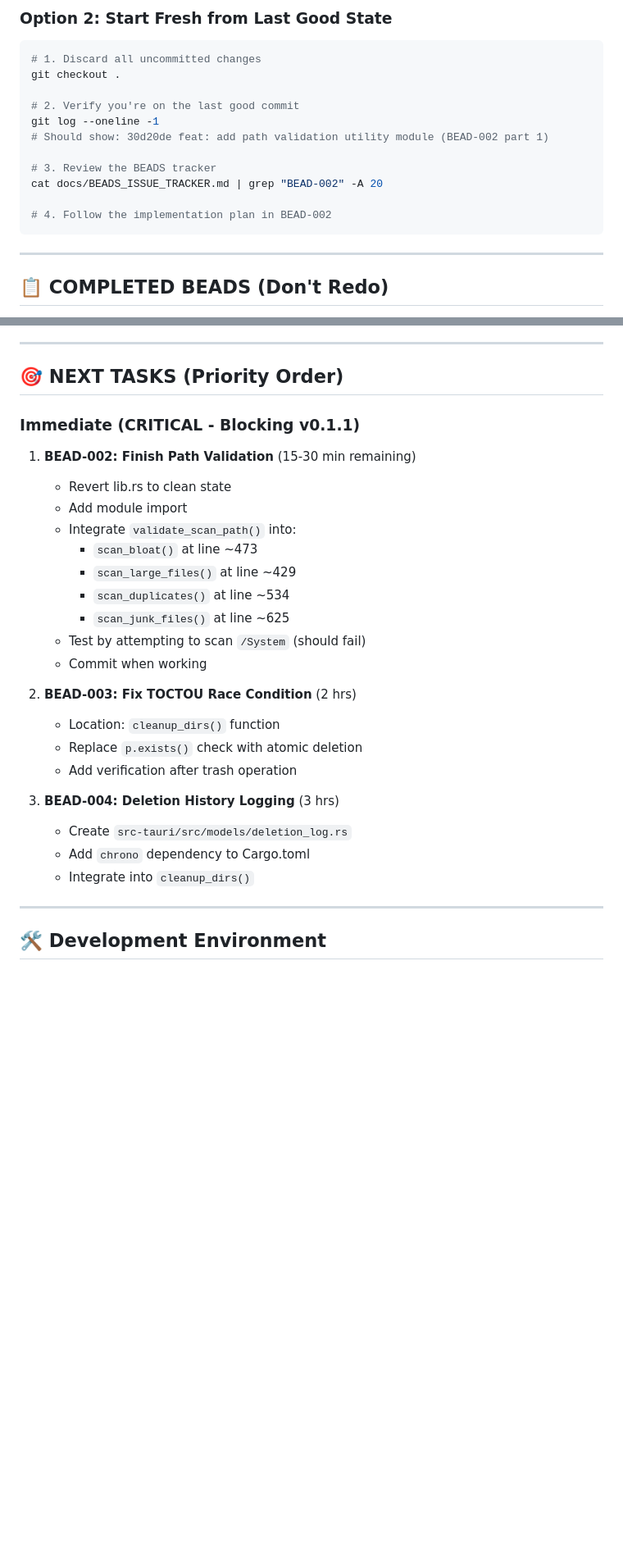
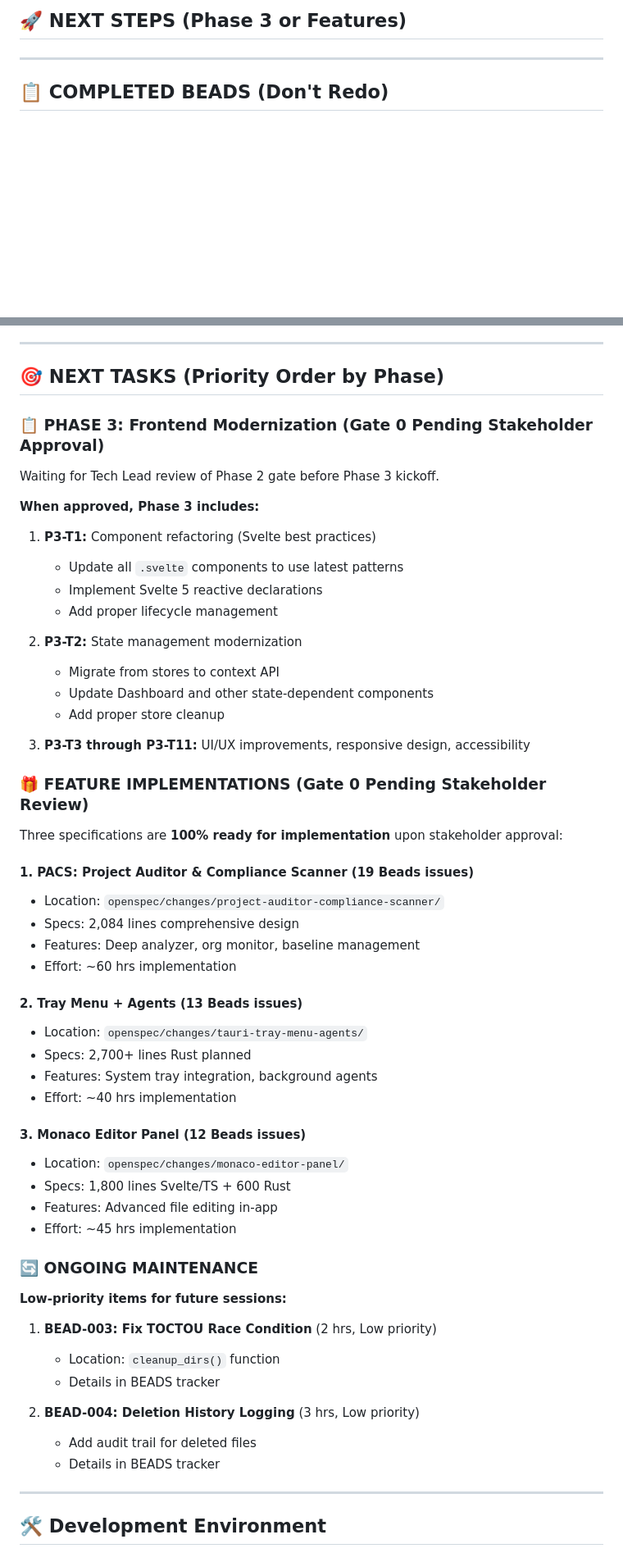
Before and after one commit to fglogan/disk-scanner, a Markdown page: AGENTS.md, 2 parts joined by grey strips. Shown at 82% size. GitHub-like rendering; blank space fills up the shorter version.

````diff
--- a/AGENTS.md
+++ b/AGENTS.md
@@ -91,18 +86,4 @@ git commit -m "feat: integrate path validation into scan commands (BEAD-002 comp
-### Option 2: Start Fresh from Last Good State
-
-```bash
-# 1. Discard all uncommitted changes
-git checkout .
-
-# 2. Verify you're on the last good commit
-git log --oneline -1
-# Should show: 30d20de feat: add path validation utility module (BEAD-002 part 1)
-
-# 3. Review the BEADS tracker
-cat docs/BEADS_ISSUE_TRACKER.md | grep "BEAD-002" -A 20
-
-# 4. Follow the implementation plan in BEAD-002
-```
+## 🚀 NEXT STEPS (Phase 3 or Features)
 
 ---
 
@@ -118,30 +99,59 @@ cat docs/BEADS_ISSUE_TRACKER.md | grep "BEAD-002" -A 20
 
 ---
 
-## 🎯 NEXT TASKS (Priority Order)
+## 🎯 NEXT TASKS (Priority Order by Phase)
 
-### Immediate (CRITICAL - Blocking v0.1.1)
+### 📋 PHASE 3: Frontend Modernization (Gate 0 Pending Stakeholder Approval)
 
-1. **BEAD-002: Finish Path Validation** (15-30 min remaining)
-   - Revert lib.rs to clean state
-   - Add module import
-   - Integrate `validate_scan_path()` into:
-     - `scan_bloat()` at line ~473
-     - `scan_large_files()` at line ~429
-     - `scan_duplicates()` at line ~534
-     - `scan_junk_files()` at line ~625
-   - Test by attempting to scan `/System` (should fail)
-   - Commit when working
+Waiting for Tech Lead review of Phase 2 gate before Phase 3 kickoff.
 
-2. **BEAD-003: Fix TOCTOU Race Condition** (2 hrs)
+**When approved, Phase 3 includes:**
+
+1. **P3-T1:** Component refactoring (Svelte best practices)
+   - Update all `.svelte` components to use latest patterns
+   - Implement Svelte 5 reactive declarations
+   - Add proper lifecycle management
+
+2. **P3-T2:** State management modernization
+   - Migrate from stores to context API
+   - Update Dashboard and other state-dependent components
+   - Add proper store cleanup
+
+3. **P3-T3 through P3-T11:** UI/UX improvements, responsive design, accessibility
+
+### 🎁 FEATURE IMPLEMENTATIONS (Gate 0 Pending Stakeholder Review)
+
+Three specifications are **100% ready for implementation** upon stakeholder approval:
+
+#### 1. **PACS: Project Auditor & Compliance Scanner** (19 Beads issues)
+   - Location: `openspec/changes/project-auditor-compliance-scanner/`
+   - Specs: 2,084 lines comprehensive design
+   - Features: Deep analyzer, org monitor, baseline management
+   - Effort: ~60 hrs implementation
+
+#### 2. **Tray Menu + Agents** (13 Beads issues)
+   - Location: `openspec/changes/tauri-tray-menu-agents/`
+   - Specs: 2,700+ lines Rust planned
+   - Features: System tray integration, background agents
+   - Effort: ~40 hrs implementation
+
+#### 3. **Monaco Editor Panel** (12 Beads issues)
+   - Location: `openspec/changes/monaco-editor-panel/`
+   - Specs: 1,800 lines Svelte/TS + 600 Rust
+   - Features: Advanced file editing in-app
+   - Effort: ~45 hrs implementation
+
+### 🔄 ONGOING MAINTENANCE
+
+**Low-priority items for future sessions:**
+
+1. **BEAD-003: Fix TOCTOU Race Condition** (2 hrs, Low priority)
    - Location: `cleanup_dirs()` function
-   - Replace `p.exists()` check with atomic deletion
-   - Add verification after trash operation
+   - Details in BEADS tracker
 
-3. **BEAD-004: Deletion History Logging** (3 hrs)
-   - Create `src-tauri/src/models/deletion_log.rs`
-   - Add `chrono` dependency to Cargo.toml
-   - Integrate into `cleanup_dirs()`
+2. **BEAD-004: Deletion History Logging** (3 hrs, Low priority)
+   - Add audit trail for deleted files
+   - Details in BEADS tracker
 
 ---
 
````
Also changed, not shown: other parts of AGENTS.md (+138 -102 lines).
